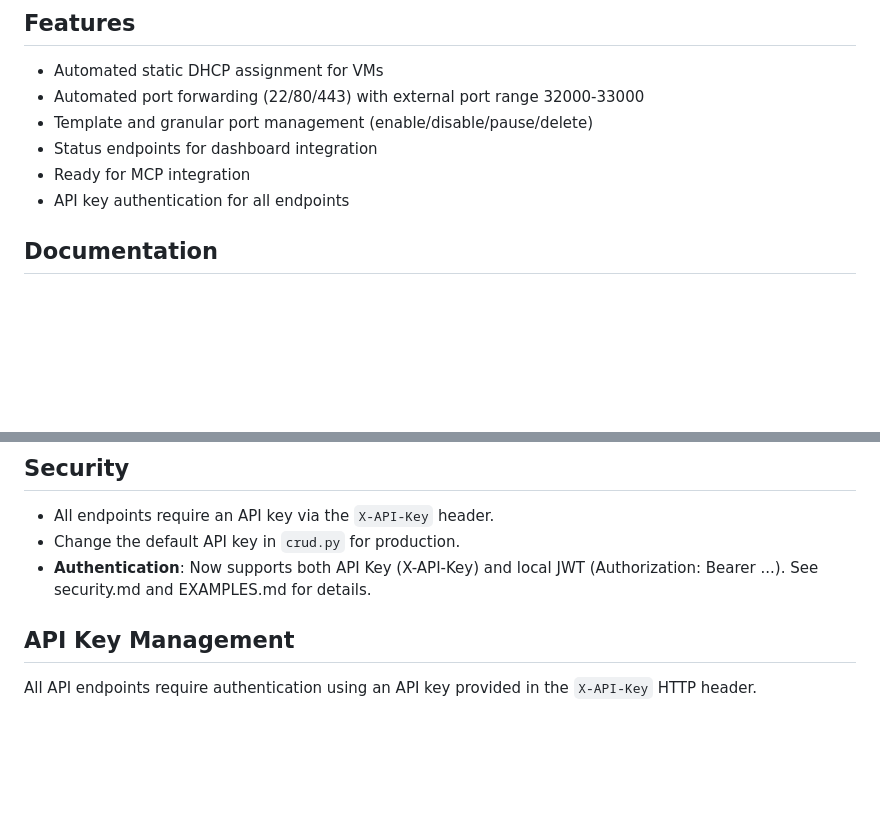
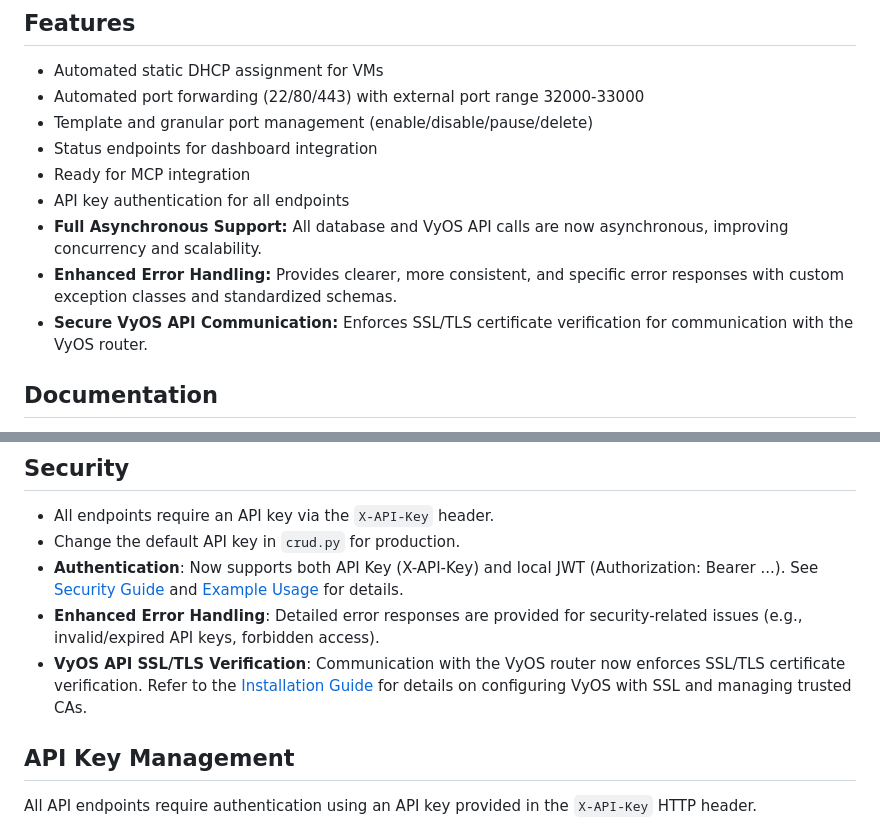
Before and after one commit to c-tek/vyos, a Markdown page: README.md, 2 parts joined by grey strips. Rendered like a GitHub page; blank space fills up the shorter version.

Commit message:
docs: Curate TODO and README with latest feature status

```diff
--- a/README.md
+++ b/README.md
@@ -9,6 +9,9 @@ This project provides a FastAPI-based service for managing static DHCP assignmen
 - Status endpoints for dashboard integration
 - Ready for MCP integration
 - API key authentication for all endpoints
+- **Full Asynchronous Support:** All database and VyOS API calls are now asynchronous, improving concurrency and scalability.
+- **Enhanced Error Handling:** Provides clearer, more consistent, and specific error responses with custom exception classes and standardized schemas.
+- **Secure VyOS API Communication:** Enforces SSL/TLS certificate verification for communication with the VyOS router.
 
 ## Documentation
 - [Installation Guide](docs/vyos-installation.md)
@@ -140,7 +143,9 @@ X-API-Key: <your-api-key>
 ## Security
 - All endpoints require an API key via the `X-API-Key` header.
 - Change the default API key in `crud.py` for production.
-- **Authentication**: Now supports both API Key (X-API-Key) and local JWT (Authorization: Bearer ...). See security.md and EXAMPLES.md for details.
+- **Authentication**: Now supports both API Key (X-API-Key) and local JWT (Authorization: Bearer ...). See [Security Guide](docs/security.md) and [Example Usage](docs/EXAMPLES.md) for details.
+- **Enhanced Error Handling**: Detailed error responses are provided for security-related issues (e.g., invalid/expired API keys, forbidden access).
+- **VyOS API SSL/TLS Verification**: Communication with the VyOS router now enforces SSL/TLS certificate verification. Refer to the [Installation Guide](docs/vyos-installation.md) for details on configuring VyOS with SSL and managing trusted CAs.
 
 ## API Key Management
 
```
Also changed, not shown: docs/TODO.md (+17 -15 lines).
